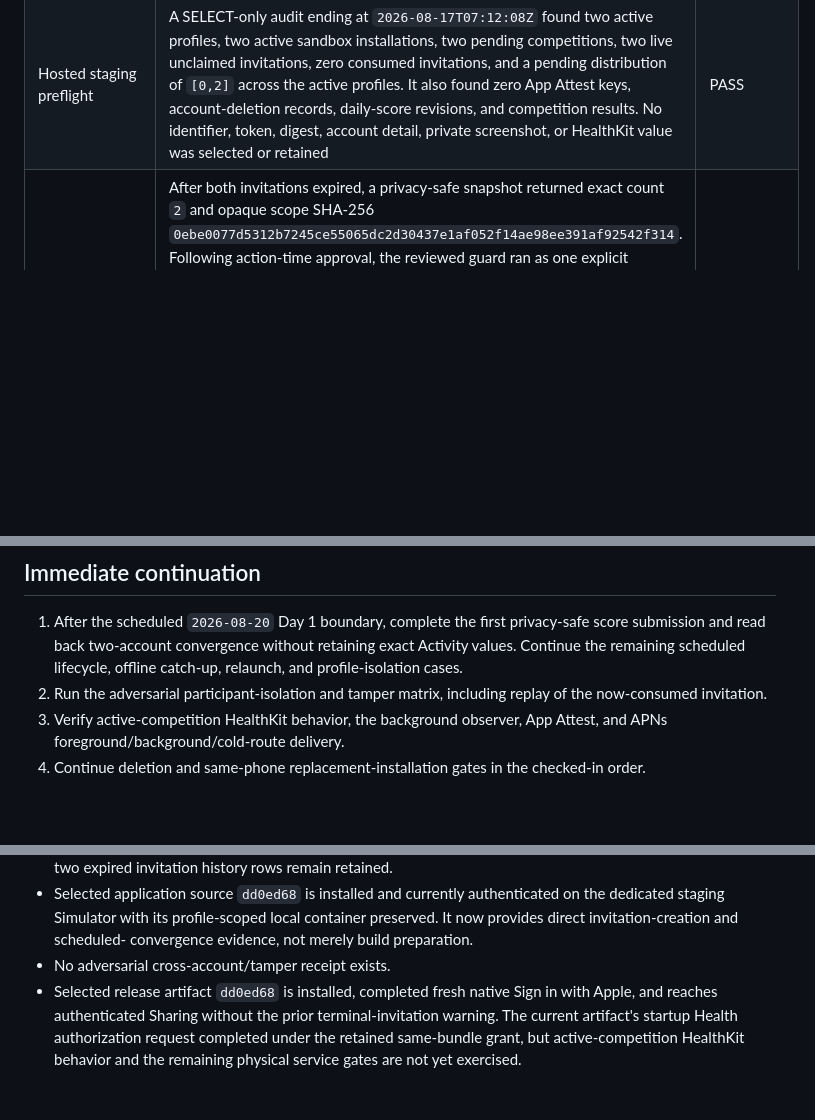
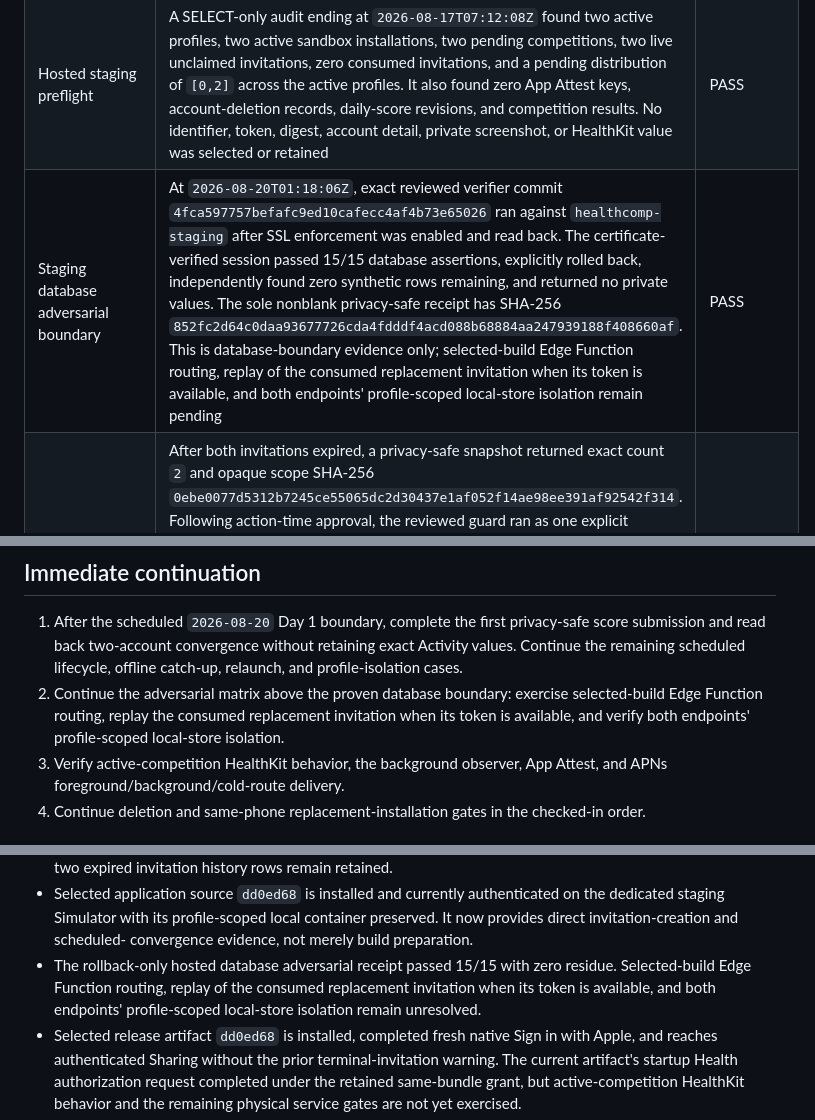
Before and after one commit to narenyenuganti/health-comp, a Markdown page: docs/release/production-beta-evidence.md, 3 parts joined by grey strips. Drawn GitHub-style; blank space fills up the shorter version.

Commit message:
docs(release): record staging adversarial receipt

```diff
--- a/docs/release/production-beta-evidence.md
+++ b/docs/release/production-beta-evidence.md
@@ -41,6 +41,7 @@ represented as universal-link evidence.
 | APNs registration | On historical physical build `1ca67af`, iOS authorization completed and a read-only staging query returned exactly one `sandbox` / `active` installation updated at `2026-08-16T07:04:49.701324Z`; no installation, profile, or token identifier was selected. Registration on selected release artifact `dd0ed68` remains pending | PARTIAL |
 | HealthKit startup cycle | The physical iPhone completed grant, revoke, and re-enable startup paths historically. On prior selected artifact `9d19937`, all app-requested categories were granted through the native Health Access sheet. Selected artifact `dd0ed68` was over-installed under the same bundle, invoked its startup authorization request, and reached Sharing without `Activity authorization is unavailable.` This proves the exact-current startup request completed under the retained grant; public HealthKit does not reveal read denial, so active-competition derived score and background-observer behavior remain unverified | PARTIAL |
 | Hosted staging preflight | A SELECT-only audit ending at `2026-08-17T07:12:08Z` found two active profiles, two active sandbox installations, two pending competitions, two live unclaimed invitations, zero consumed invitations, and a pending distribution of `[0,2]` across the active profiles. It also found zero App Attest keys, account-deletion records, daily-score revisions, and competition results. No identifier, token, digest, account detail, private screenshot, or HealthKit value was selected or retained | PASS |
+| Staging database adversarial boundary | At `2026-08-20T01:18:06Z`, exact reviewed verifier commit `4fca597757befafc9ed10cafecc4af4b73e65026` ran against `healthcomp-staging` after SSL enforcement was enabled and read back. The certificate-verified session passed 15/15 database assertions, explicitly rolled back, independently found zero synthetic rows remaining, and returned no private values. The sole nonblank privacy-safe receipt has SHA-256 `852fc2d64c0daa93677726cda4fdddf4acd088b68884aa247939188f408660af`. This is database-boundary evidence only; selected-build Edge Function routing, replay of the consumed replacement invitation when its token is available, and both endpoints' profile-scoped local-store isolation remain pending | PASS |
 | Staging expired-invitation cleanup | After both invitations expired, a privacy-safe snapshot returned exact count `2` and opaque scope SHA-256 `0ebe0077d5312b7245ce55065dc2d30437e1af052f14ae98ee391af92542f314`. Following action-time approval, the reviewed guard ran as one explicit serializable transaction through the authenticated Supabase Management API database-query route rather than `psql`; it retained the approved scope checks, timeouts, service-role request claim, cleanup-count assertion, and explicit commit. Dedicated read-only route readback at `2026-08-19T04:16:02.604717Z` found zero pending competitions, two expired competitions, two retained invitation-history rows, zero claimed or consumed invitations, and zero remaining eligible invitations. No identifier or token was selected, no lifecycle row was edited directly, and no replacement invitation was created | PASS |
 | Staging replacement invitation | Following fresh action-time approval, exact selected artifact `dd0ed68` created exactly one replacement invitation on the isolated Simulator endpoint. The same opaque custom-scheme link cold-launched the selected-artifact physical endpoint and was accepted once. Read-only hosted readback ending at `2026-08-19T21:56:37Z` found one scheduled replacement competition, exactly two participant rows, and exactly one corresponding invitation row with claimant and consumption time present. Both endpoints converged on the scheduled competition after controlled relaunch. No token, identity, private identifier, screenshot, raw HealthKit datum, or exact Activity value is retained; this is not universal-link evidence | PASS |
 | Two-account staging convergence | Invitation creation, controlled custom-scheme delivery, cold acceptance, single consumption, two-participant membership, and scheduled-state convergence passed on the approved physical-iPhone-plus-Simulator topology. The competition starts `2026-08-20` in its frozen `America/Los_Angeles` time zone, so the first privacy-safe score and the remaining lifecycle/isolation cases are not yet available | PARTIAL |
@@ -99,8 +100,10 @@ physical or hosted service flow to complete.
    privacy-safe score submission and read back two-account convergence without
    retaining exact Activity values. Continue the remaining scheduled lifecycle,
    offline catch-up, relaunch, and profile-isolation cases.
-2. Run the adversarial participant-isolation and tamper matrix, including
-   replay of the now-consumed invitation.
+2. Continue the adversarial matrix above the proven database boundary: exercise
+   selected-build Edge Function routing, replay the consumed replacement
+   invitation when its token is available, and verify both endpoints'
+   profile-scoped local-store isolation.
 3. Verify active-competition HealthKit behavior, the background observer, App
    Attest, and APNs foreground/background/cold-route delivery.
 4. Continue deletion and same-phone replacement-installation gates in the
@@ -122,7 +125,10 @@ physical or hosted service flow to complete.
   on the dedicated staging Simulator with its profile-scoped local container
   preserved. It now provides direct invitation-creation and scheduled-
   convergence evidence, not merely build preparation.
-- No adversarial cross-account/tamper receipt exists.
+- The rollback-only hosted database adversarial receipt passed 15/15 with zero
+  residue. Selected-build Edge Function routing, replay of the consumed
+  replacement invitation when its token is available, and both endpoints'
+  profile-scoped local-store isolation remain unresolved.
 - Selected release artifact `dd0ed68` is installed, completed fresh native
   Sign in with Apple, and reaches authenticated Sharing without the prior
   terminal-invitation warning. The current artifact's startup Health
```
Also changed, not shown: docs/release/production-beta-checklist.md (+17 -3 lines), docs/runbooks/supabase-environments.md (+11 -6 lines).
